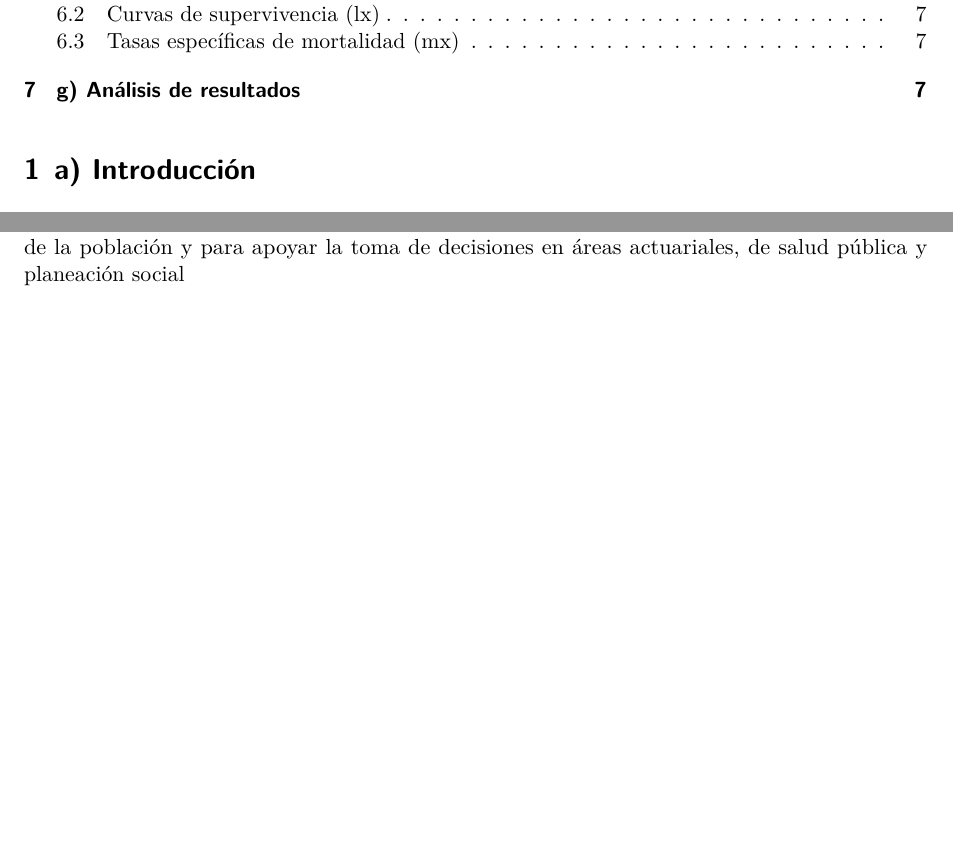
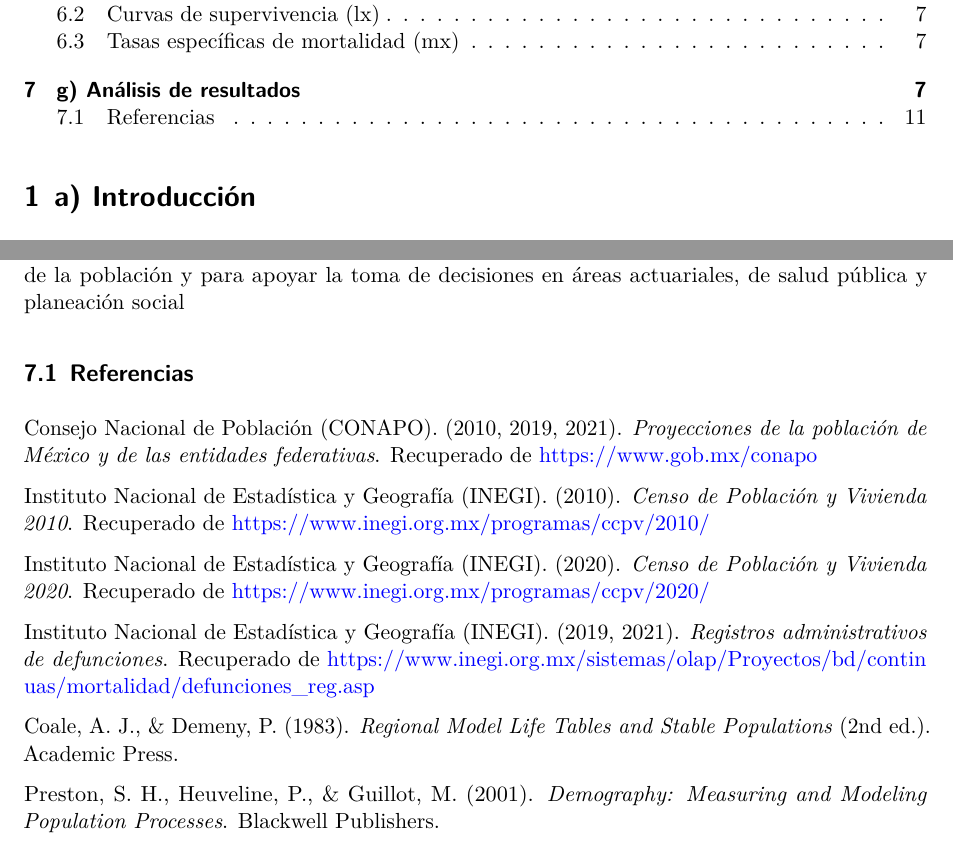
Before and after one commit to VivianaVergara05/Jalisco-Demography, a Quarto document (informe/Informe.qmd): two parts of pages 1 and 11 of 11, joined at a grey line, cut so that both start at the same text, the shorter picture padded with empty space. Rendered offline with R 4.5, knitr and Pandoc in place of Quarto, then LaTeX, with nearby package versions.

```diff
--- a/informe/Informe.qmd
+++ b/informe/Informe.qmd
@@ -452,3 +452,17 @@
 • Evidencia del proceso de envejecimiento poblacional en la entidad.
 
 El uso de tablas de vida resulta fundamental para comprender el comportamiento demográfico de la población y para apoyar la toma de decisiones en áreas actuariales, de salud pública y planeación social
+
+## Referencias
+
+Consejo Nacional de Población (CONAPO). (2010, 2019, 2021). *Proyecciones de la población de México y de las entidades federativas*. Recuperado de <https://www.gob.mx/conapo>
+
+Instituto Nacional de Estadística y Geografía (INEGI). (2010). *Censo de Población y Vivienda 2010*. Recuperado de <https://www.inegi.org.mx/programas/ccpv/2010/>
+
+Instituto Nacional de Estadística y Geografía (INEGI). (2020). *Censo de Población y Vivienda 2020*. Recuperado de <https://www.inegi.org.mx/programas/ccpv/2020/>
+
+Instituto Nacional de Estadística y Geografía (INEGI). (2019, 2021). *Registros administrativos de defunciones*. Recuperado de <https://www.inegi.org.mx/sistemas/olap/Proyectos/bd/continuas/mortalidad/defunciones_reg.asp>
+
+Coale, A. J., & Demeny, P. (1983). *Regional Model Life Tables and Stable Populations* (2nd ed.). Academic Press.
+
+Preston, S. H., Heuveline, P., & Guillot, M. (2001). *Demography: Measuring and Modeling Population Processes*. Blackwell Publishers.
```
